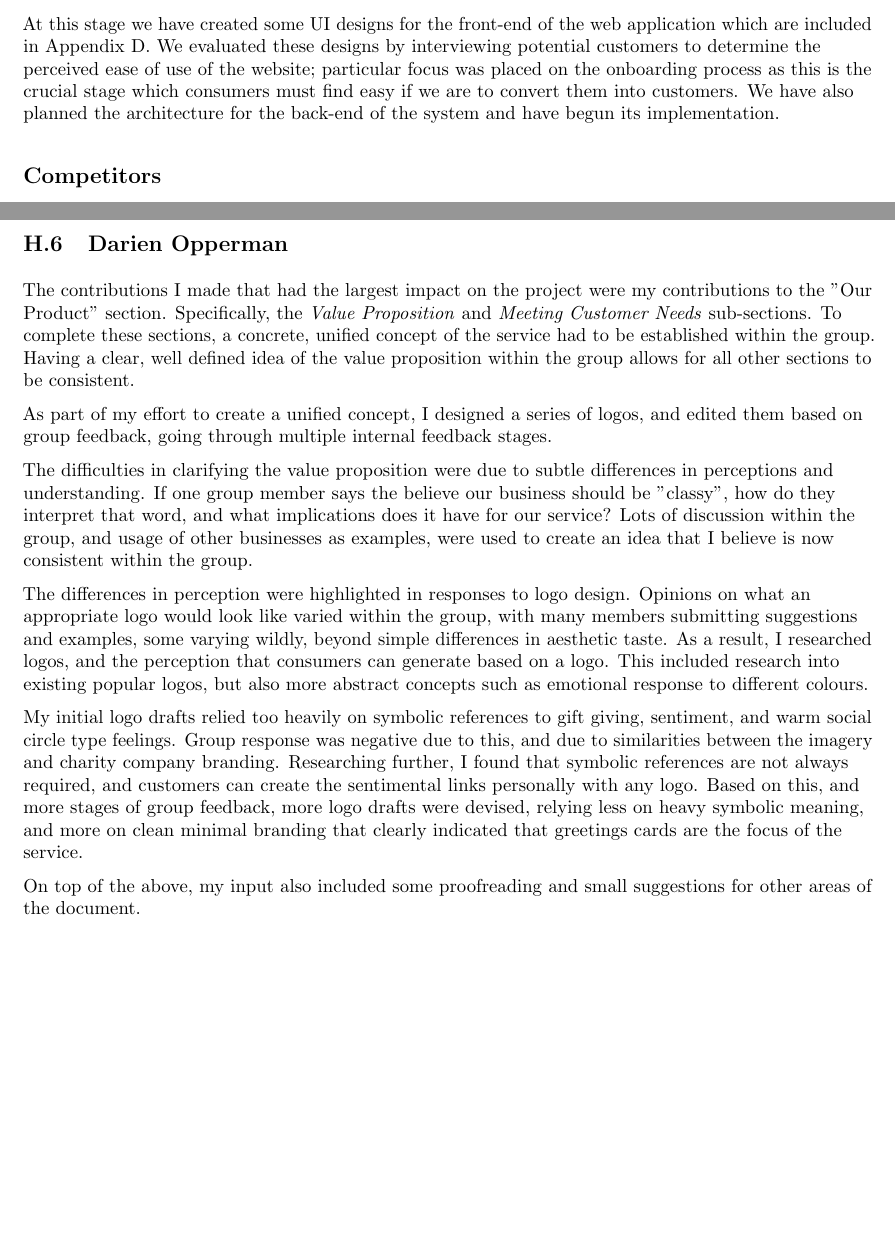
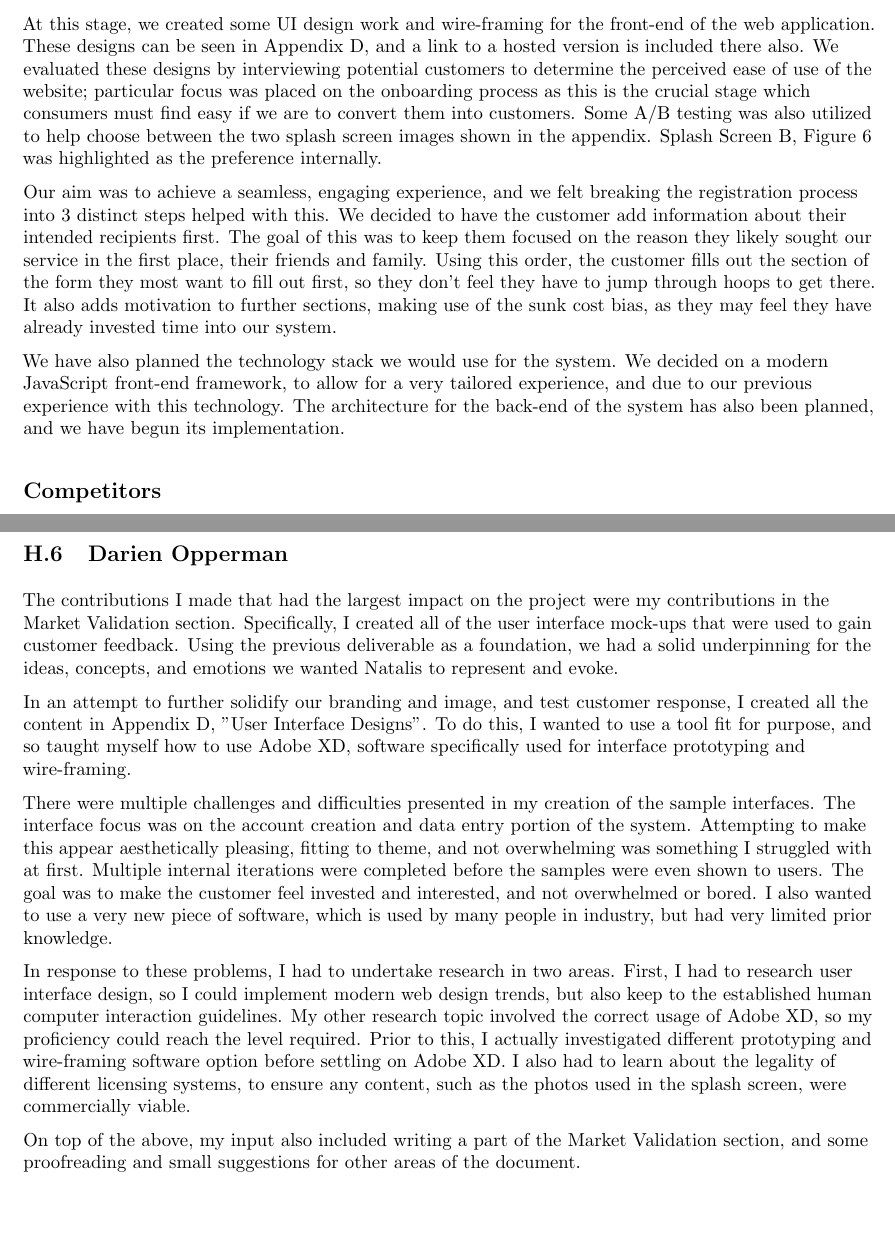
Before and after one commit to benplumley/natalis, a LaTeX document (Complete Business Plan.tex): two parts of pages 10 and 36 of 36, joined at a grey line, cut so that both start at the same text, the shorter picture padded with empty space. Compiled offline with pdfLaTeX.

Commit message:
Update
URL in appendix, my contribution section re-written, Market validation added to.

```diff
--- a/Complete Business Plan.tex
+++ b/Complete Business Plan.tex
@@ -299,7 +299,11 @@ These comments reflected the outcome of the poll that people would be deterred b
 
 To gain further market validation for Natalis, we have planned to create and launch a prototype website where customers can sign up to our service for free. By analysing the consumer response to the prototype, we can discover the enthusiasm consumers have for Natalis and the potential market size. The prototype will also give us the opportunity to determine what customers are willing to pay for Natalis which will strongly influence our pricing structure. As the prototype will only have a small amount of core customers, we will buy individual cards to send to customers on an ad hoc basis. When we scale up the business in the beta testing and launch phases, we will establish partnerships with artists which will allow us to bulk order cards at a reduced unit cost and have them in advance of the customer's order. The launch of the prototype, beta testing launch phases are identified on the roll-out plan in Appendix \ref{app:rollout}.
 
-At this stage we have created some UI designs for the front-end of the web application which are included in Appendix \ref{sec:UI_design}. We evaluated these designs by interviewing potential customers to determine the perceived ease of use of the website; particular focus was placed on the onboarding process as this is the crucial stage which consumers must find easy if we are to convert them into customers. We have also planned the architecture for the back-end of the system and have begun its implementation.
+At this stage, we created some UI design work and wire-framing for the front-end of the web application. These designs can be seen in Appendix \ref{sec:UI_design}, and a link to a hosted version is included there also. We evaluated these designs by interviewing potential customers to determine the perceived ease of use of the website; particular focus was placed on the onboarding process as this is the crucial stage which consumers must find easy if we are to convert them into customers. Some A/B testing was also utilized to help choose between the two splash screen images shown in the appendix. Splash Screen B, Figure 6 was highlighted as the preference internally.
+
+Our aim was to achieve a seamless, engaging experience, and we felt breaking the registration process into 3 distinct steps helped with this. We decided to have the customer add information about their intended recipients first. The goal of this was to keep them focused on the reason they likely sought our service in the first place, their friends and family. Using this order, the customer fills out the section of the form they most want to fill out first, so they don't feel they have to jump through hoops to get there. It also adds motivation to further sections, making use of the sunk cost bias, as they may feel they have already invested time into our system.
+
+We have also planned the technology stack we would use for the system. We decided on a modern JavaScript front-end framework, to allow for a very tailored experience, and due to our previous experience with this technology. The architecture for the back-end of the system has also been planned, and we have begun its implementation.
 
 \subsection*{Competitors}
 Our main competitors fall into three categories. Firstly, there are the card shops or supermarkets selling greeting cards, such as Sainsbury's and CardFactory. We aim to differentiate our business firstly by offering convenience --- customers do not have to go to a shop to buy a card. Secondly, our service is automated, meaning that customers do not have to actively try to remember their contacts' meaningful dates. Customers enter the dates into Natalis and are notified by email when the date is draws near.  Finally, our service will offer high end greetings cards, whereas these shops generally offer cards towards the lower end of the market. Although these companies are successful, these differences should ensure that our company will not be in direct competition with them.
@@ -689,20 +694,15 @@ To ensure that I was receiving varied opinions from different groups of people,
 
 \clearpage
 \subsection{Darien Opperman}\label{subsec:darienOpperman}
-The contributions I made that had the largest impact on the project were my contributions to the "Our Product" section. Specifically, the \textit{Value Proposition} and \textit{Meeting Customer Needs} sub-sections. To complete these sections, a concrete, unified concept of the service had to be established within the group. Having a clear, well defined idea of the value proposition within the group allows for all other sections to be consistent.
+The contributions I made that had the largest impact on the project were my contributions in the Market Validation section. Specifically, I created all of the user interface mock-ups that were used to gain customer feedback. Using the previous deliverable as a foundation, we had a solid underpinning for the ideas, concepts, and emotions we wanted Natalis to represent and evoke.
 
-As part of my effort to create a unified concept, I designed a series of logos, and edited them based on group feedback, going through multiple internal feedback stages.
+In an attempt to further solidify our branding and image, and test customer response, I created all the content in Appendix D, "User Interface Designs". To do this, I wanted to use a tool fit for purpose, and so taught myself how to use Adobe XD, software specifically used for interface prototyping and wire-framing.
 
-The difficulties in clarifying the value proposition were due to subtle differences in perceptions and understanding. If one group member says the believe our business should be "classy", how do they interpret that word, and what implications does it have for our service? Lots of discussion within the group, and usage of other businesses as examples, were used to create an idea that I believe is now consistent within the group.
+There were multiple challenges and difficulties presented in my creation of the sample interfaces. The interface focus was on the account creation and data entry portion of the system. Attempting to make this appear aesthetically pleasing, fitting to theme, and not overwhelming was something I struggled with at first. Multiple internal iterations were completed before the samples were even shown to users. The goal was to make the customer feel invested and interested, and not overwhelmed or bored. I also wanted to use a very new piece of software, which is used by many people in industry, but had very limited prior knowledge.
 
-The differences in perception were highlighted in responses to logo design. Opinions on what an appropriate logo would look like varied within the group, with many members submitting suggestions and examples, some varying wildly, beyond simple differences in aesthetic taste. As a result, I researched logos, and the perception that consumers can generate based on a logo. This included research into existing popular logos, but also more abstract concepts such as emotional response to different colours.
+In response to these problems, I had to undertake research in two areas. First, I had to research user interface design, so I could implement modern web design trends, but also keep to the established human computer interaction guidelines. My other research topic involved the correct usage of Adobe XD, so my proficiency could reach the level required. Prior to this, I actually investigated different prototyping and wire-framing software option before settling on Adobe XD. I also had to learn about the legality of different licensing systems, to ensure any content, such as the photos used in the splash screen, were commercially viable.
 
-My initial logo drafts relied too heavily on symbolic references to gift giving, sentiment, and warm social circle type feelings. Group response was negative due to this, and due to similarities between the imagery and charity company branding. Researching further, I found that symbolic references are not always required, and customers can create the sentimental links personally with any logo. Based on this, and more stages of group feedback, more logo drafts were devised, relying less on heavy symbolic meaning, and more on clean minimal branding that clearly indicated that greetings cards are the focus of the service.
-
-On top of the above, my input also included some proofreading and small suggestions for other areas of the document.
-
-
-
+On top of the above, my input also included writing a part of the Market Validation section, and some proofreading and small suggestions for other areas of the document.
 \end{appendices}
 
 
```
Also changed, not shown: Complete Business Plan.tex (1 more changed lines).
